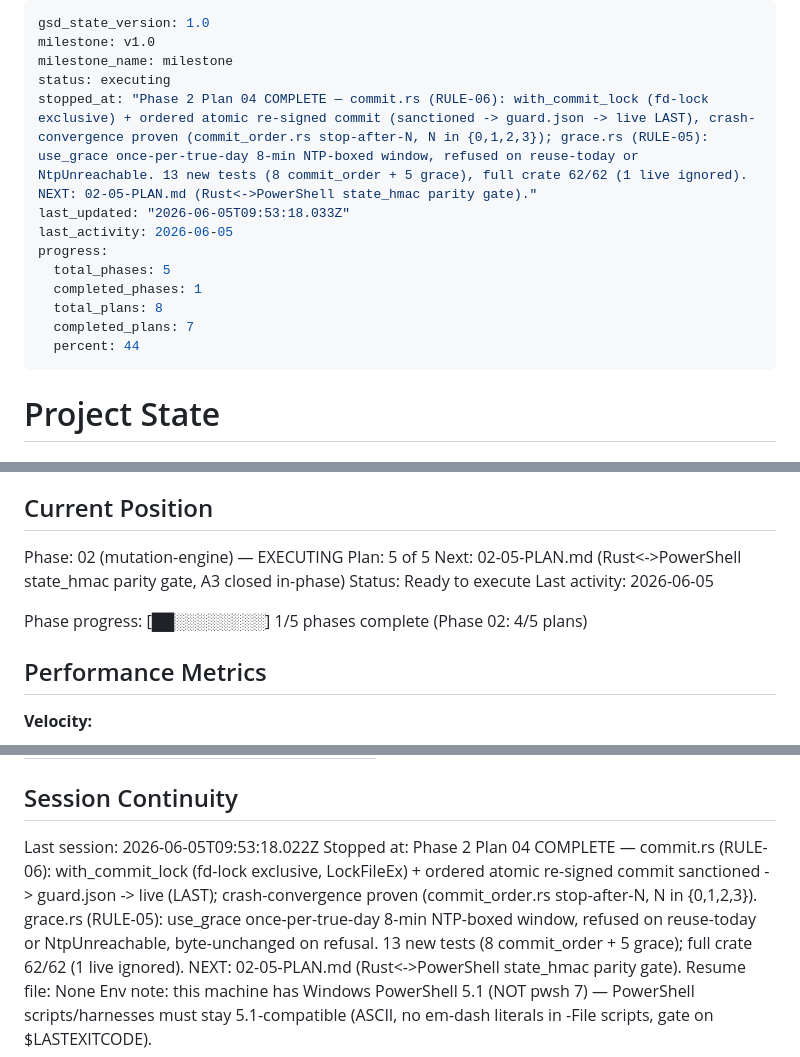
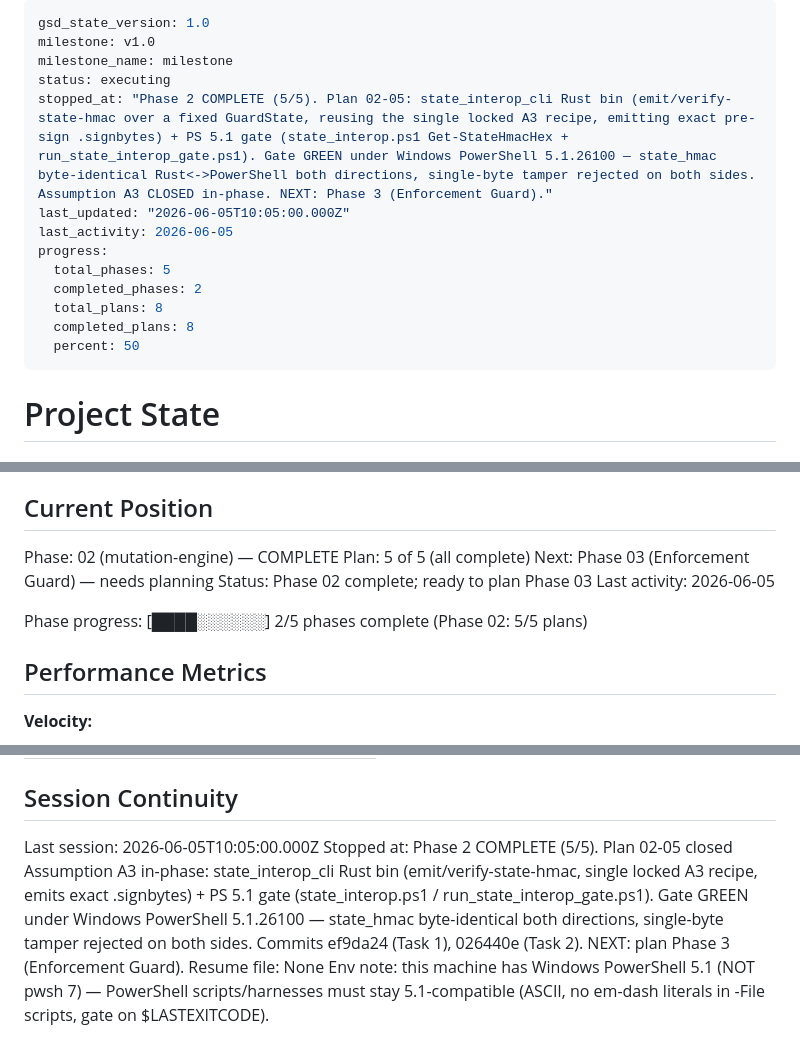
Before and after one commit to danitrrga/nightguard-control, a Markdown page: .planning/STATE.md, 3 parts joined by grey strips. GitHub-like rendering.

Commit message:
docs(02-05): complete state_hmac parity gate plan (Phase 2 done)
- 02-05-SUMMARY.md (A3 closed in-phase, gate output pasted)
- STATE.md: Phase 2 complete 5/5, 8/8 plans, 50%
- ROADMAP.md: Phase 2 marked complete

```diff
--- a/.planning/STATE.md
+++ b/.planning/STATE.md
@@ -3,15 +3,15 @@ gsd_state_version: 1.0
 milestone: v1.0
 milestone_name: milestone
 status: executing
-stopped_at: "Phase 2 Plan 04 COMPLETE — commit.rs (RULE-06): with_commit_lock (fd-lock exclusive) + ordered atomic re-signed commit (sanctioned -> guard.json -> live LAST), crash-convergence proven (commit_order.rs stop-after-N, N in {0,1,2,3}); grace.rs (RULE-05): use_grace once-per-true-day 8-min NTP-boxed window, refused on reuse-today or NtpUnreachable. 13 new tests (8 commit_order + 5 grace), full crate 62/62 (1 live ignored). NEXT: 02-05-PLAN.md (Rust<->PowerShell state_hmac parity gate)."
-last_updated: "2026-06-05T09:53:18.033Z"
+stopped_at: "Phase 2 COMPLETE (5/5). Plan 02-05: state_interop_cli Rust bin (emit/verify-state-hmac over a fixed GuardState, reusing the single locked A3 recipe, emitting exact pre-sign .signbytes) + PS 5.1 gate (state_interop.ps1 Get-StateHmacHex + run_state_interop_gate.ps1). Gate GREEN under Windows PowerShell 5.1.26100 — state_hmac byte-identical Rust<->PowerShell both directions, single-byte tamper rejected on both sides. Assumption A3 CLOSED in-phase. NEXT: Phase 3 (Enforcement Guard)."
+last_updated: "2026-06-05T10:05:00.000Z"
 last_activity: 2026-06-05
 progress:
   total_phases: 5
-  completed_phases: 1
+  completed_phases: 2
   total_plans: 8
-  completed_plans: 7
-  percent: 44
+  completed_plans: 8
+  percent: 50
 ---
 
 # Project State
@@ -25,13 +25,13 @@ See: .planning/PROJECT.md (updated 2026-06-04)
 
 ## Current Position
 
-Phase: 02 (mutation-engine) — EXECUTING
-Plan: 5 of 5
-Next: 02-05-PLAN.md (Rust<->PowerShell state_hmac parity gate, A3 closed in-phase)
-Status: Ready to execute
+Phase: 02 (mutation-engine) — COMPLETE
+Plan: 5 of 5 (all complete)
+Next: Phase 03 (Enforcement Guard) — needs planning
+Status: Phase 02 complete; ready to plan Phase 03
 Last activity: 2026-06-05
 
-Phase progress: [██░░░░░░░░] 1/5 phases complete (Phase 02: 4/5 plans)
+Phase progress: [████░░░░░░] 2/5 phases complete (Phase 02: 5/5 plans)
 
 ## Performance Metrics
 
@@ -106,7 +108,7 @@ Items acknowledged and carried forward from previous milestone close:
 
 ## Session Continuity
 
-Last session: 2026-06-05T09:53:18.022Z
-Stopped at: Phase 2 Plan 04 COMPLETE — commit.rs (RULE-06): with_commit_lock (fd-lock exclusive, LockFileEx) + ordered atomic re-signed commit sanctioned -> guard.json -> live (LAST); crash-convergence proven (commit_order.rs stop-after-N, N in {0,1,2,3}). grace.rs (RULE-05): use_grace once-per-true-day 8-min NTP-boxed window, refused on reuse-today or NtpUnreachable, byte-unchanged on refusal. 13 new tests (8 commit_order + 5 grace); full crate 62/62 (1 live ignored). NEXT: 02-05-PLAN.md (Rust<->PowerShell state_hmac parity gate).
+Last session: 2026-06-05T10:05:00.000Z
+Stopped at: Phase 2 COMPLETE (5/5). Plan 02-05 closed Assumption A3 in-phase: state_interop_cli Rust bin (emit/verify-state-hmac, single locked A3 recipe, emits exact .signbytes) + PS 5.1 gate (state_interop.ps1 / run_state_interop_gate.ps1). Gate GREEN under Windows PowerShell 5.1.26100 — state_hmac byte-identical both directions, single-byte tamper rejected on both sides. Commits ef9da24 (Task 1), 026440e (Task 2). NEXT: plan Phase 3 (Enforcement Guard).
 Resume file: None
 Env note: this machine has Windows PowerShell 5.1 (NOT pwsh 7) — PowerShell scripts/harnesses must stay 5.1-compatible (ASCII, no em-dash literals in -File scripts, gate on $LASTEXITCODE).
```
Also changed, not shown: other parts of .planning/STATE.md (+2 -0 lines), .planning/ROADMAP.md (+3 -3 lines), 1 other file.
